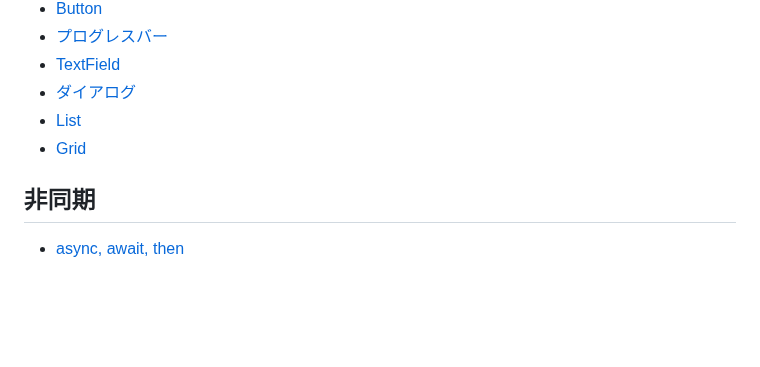
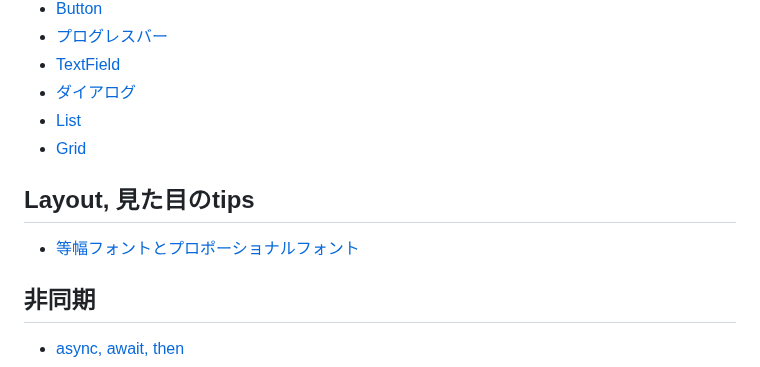
Before and after one commit to hoshi005/flutter_docs, a Markdown page: SUMMARY.md, the part around the change. GitHub-like rendering; blank space fills up the shorter version.

```diff
--- a/SUMMARY.md
+++ b/SUMMARY.md
@@ -42,6 +42,10 @@
 - [List](widget/list.md)
 - [Grid](widget/grid.md)
 
+## Layout, 見た目のtips
+
+- [等幅フォントとプロポーショナルフォント](layout/font.md)
+
 ## 非同期
 
 - [async, await, then](async/async.md)
```
Also changed, not shown: debug/print_size.md (+8 -0 lines), layout/font.md (added, +23 -0 lines), images/debug_layout.png (added).
